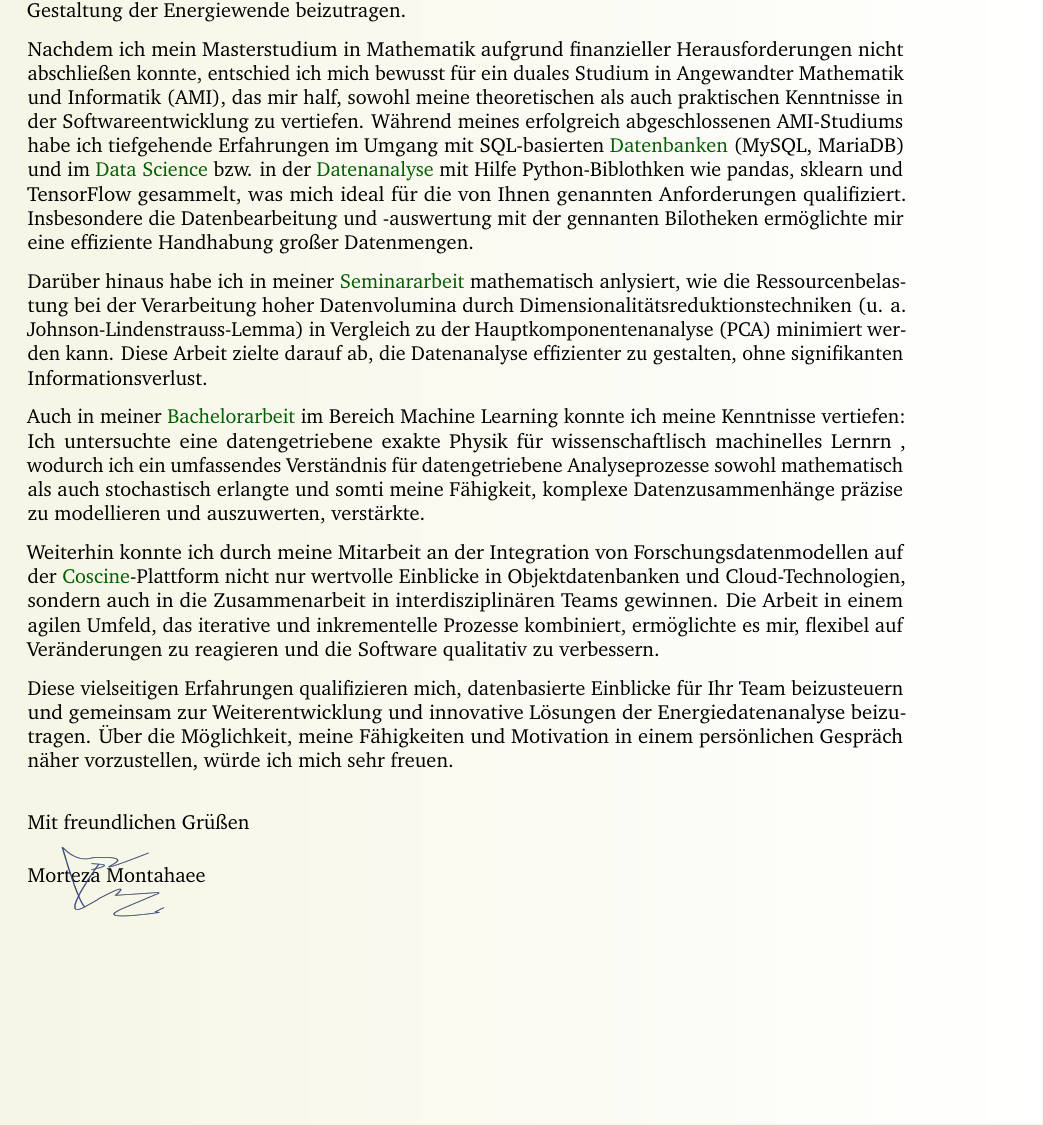
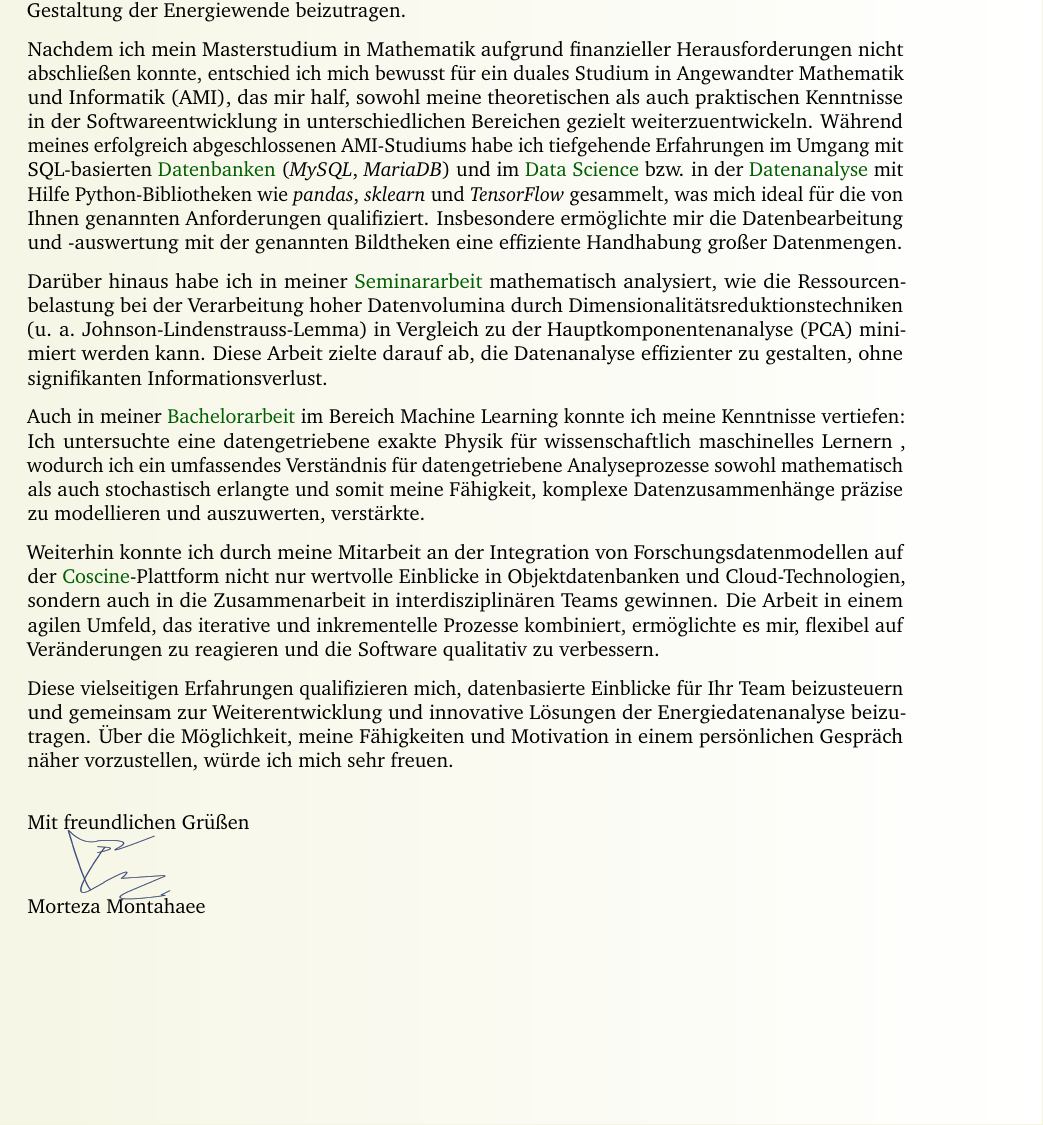
Before and after one commit to montahaee/TeXToolbox, a LaTeX letter (myCoverLetter/main.tex, which reads myCoverLetter/body.tex): part of the page, cut so that both start at the same text. Compiled offline with pdfLaTeX.

Commit message:
Edited typo in the body and modified the placeholder of the signature in the main.

```diff
--- a/myCoverLetter/body.tex
+++ b/myCoverLetter/body.tex
@@ -53,16 +53,22 @@
 
 mit großem Interesse habe ich Ihre Stellenausschreibung gelesen und bin überzeugt, dass die Position als Analyst für Energie-Stammdaten eine perfekte Gelegenheit bietet, meine Kenntnisse in der Analyse und Auswertung großer Datenmengen optimal einzubringen und aktiv zur weiteren Gestaltung der Energiewende beizutragen.
 
-Nachdem ich mein Masterstudium in Mathematik aufgrund finanzieller Herausforderungen nicht abschließen konnte, entschied ich mich bewusst für ein duales Studium in Angewandter Mathematik und Informatik (AMI), das mir half, sowohl meine theoretischen als auch praktischen Kenntnisse in der Softwareentwicklung zu vertiefen. Während meines erfolgreich abgeschlossenen AMI-Studiums habe ich tiefgehende Erfahrungen im Umgang mit SQL-basierten \href{https://github.com/montahaee/DB/tree/master/ex_am_cise/docker}{\textcolor{green!37!black}{Datenbanken}} (MySQL, MariaDB) und im \href{https://github.com/montahaee/DS}{\textcolor{green!37!black}{Data Science}} bzw. in der \href{https://montahaee.github.io/assets/pdf/en/projects/heart_disease_Prediction.pdf}{\textcolor{green!37!black}{Datenanalyse}} mit Hilfe Python-Biblothken wie pandas, sklearn und TensorFlow gesammelt, was mich ideal für die von Ihnen genannten Anforderungen qualifiziert. Insbesondere die Datenbearbeitung und -auswertung mit der gennanten Bilotheken ermöglichte mir eine effiziente Handhabung großer Datenmengen.
+Nachdem ich mein Masterstudium in Mathematik aufgrund finanzieller Herausforderungen nicht abschließen konnte, entschied ich mich bewusst für ein duales Studium in Angewandter Mathematik und Informatik (AMI), das mir half, sowohl meine theoretischen als auch praktischen Kenntnisse in der Softwareentwicklung in unterschiedlichen Bereichen gezielt weiterzuentwickeln.
+Während meines erfolgreich abgeschlossenen AMI-Studiums habe ich tiefgehende Erfahrungen im Umgang mit SQL-basierten \href{https://github.com/montahaee/DB/tree/master/ex_am_cise/docker}{\textcolor{green!37!black}{Datenbanken}} (\textit{MySQL}, \textit{MariaDB}) und im \href{https://github.com/montahaee/DS}{\textcolor{green!37!black}{Data Science}}
+bzw. in der \href{https://montahaee.github.io/assets/pdf/en/projects/heart_disease_Prediction.pdf}{\textcolor{green!37!black}{Datenanalyse}} mit Hilfe Python-Bibliotheken wie \textit{pandas}, \textit{sklearn} und \textit{TensorFlow} gesammelt, was mich ideal für die von Ihnen genannten Anforderungen qualifiziert.
+Insbesondere ermöglichte mir die Datenbearbeitung und -auswertung mit der genannten Bildtheken eine effiziente Handhabung großer Datenmengen.
 
-Darüber hinaus habe ich in meiner \href{https://montahaee.github.io/assets/pdf/de/projects/JLL1_final.pdf}{\textcolor{green!37!black}{Seminararbeit}} mathematisch anlysiert, wie die Ressourcenbelastung bei der Verarbeitung hoher Datenvolumina durch Dimensionalitätsreduktionstechniken (u. a. Johnson-Lindenstrauss-Lemma) in Vergleich zu der Hauptkomponentenanalyse (PCA) minimiert werden kann. Diese Arbeit zielte darauf ab, die Datenanalyse effizienter zu gestalten, ohne signifikanten Informationsverlust.
+Darüber hinaus habe ich in meiner \href{https://montahaee.github.io/assets/pdf/de/projects/JLL1_final.pdf}{\textcolor{green!37!black}{Seminararbeit}} mathematisch analysiert, wie die Ressourcenbelastung bei der Verarbeitung hoher Datenvolumina durch Dimensionalitätsreduktionstechniken (u. a. Johnson-Lindenstrauss-Lemma)
+in Vergleich zu der Hauptkomponentenanalyse (PCA) minimiert werden kann.
+Diese Arbeit zielte darauf ab, die Datenanalyse effizienter zu gestalten, ohne signifikanten Informationsverlust.
 
-Auch in meiner \href{https://montahaee.github.io/assets/pdf/de/projects/myFH_Bachelorthesis.pdf}{\textcolor{green!37!black}{Bachelorarbeit}} im Bereich Machine Learning konnte ich meine Kenntnisse vertiefen: Ich untersuchte eine datengetriebene exakte Physik für wissenschaftlisch machinelles Lernrn , wodurch ich ein umfassendes Verständnis für datengetriebene Analyseprozesse sowohl mathematisch als auch stochastisch erlangte und somti meine Fähigkeit, komplexe Datenzusammenhänge präzise zu modellieren und auszuwerten, verstärkte.
+Auch in meiner \href{https://montahaee.github.io/assets/pdf/de/projects/myFH_Bachelorthesis.pdf}{\textcolor{green!37!black}{Bachelorarbeit}} im Bereich Machine Learning konnte ich meine Kenntnisse vertiefen: Ich untersuchte eine datengetriebene exakte Physik für wissenschaftlich maschinelles Lernern , wodurch ich ein umfassendes Verständnis für datengetriebene Analyseprozesse sowohl mathematisch als auch stochastisch erlangte und somit meine Fähigkeit, komplexe Datenzusammenhänge präzise zu modellieren und auszuwerten, verstärkte.
 %  Ihr Team beizusteuern und gemeinsam zur Weiterentwicklung  und innovative Lösungen der Energiedatenanalyse beizutragen. Über die Möglichkeit, meine Fähigkeiten und Motivation in einem persönlichen Gespräch näher vorzustellen, würde ich mich sehr freuen.
 
 % Weiterhin habe ich mein Wissen im objektiven Datenmanagement vor allem durch meine Mitarbeit an der Integration von Forschungsdatenmodellen auf der \href{https://coscine.rwth-aachen.de/login?redirect=/}{\textcolor{green!37!black}{Coscine}}-Plattform erweitert, was mir einen tiefen Einblick in agile Arbeitsmethoden und moderne Cloud-Technologien ermöglichte.
 
-Weiterhin konnte ich durch meine Mitarbeit an der Integration von Forschungsdatenmodellen auf der \href{https://coscine.rwth-aachen.de/login?redirect=/}{\textcolor{green!37!black}{Coscine}}-Plattform nicht nur wertvolle Einblicke in Objektdatenbanken und Cloud-Technologien, sondern auch in die Zusammenarbeit in interdisziplinären Teams gewinnen. Die Arbeit in einem agilen Umfeld, das iterative und inkrementelle Prozesse kombiniert, ermöglichte es mir, flexibel auf Veränderungen zu reagieren und die Software qualitativ zu verbessern.
+Weiterhin konnte ich durch meine Mitarbeit an der Integration von Forschungsdatenmodellen auf der \href{https://coscine.rwth-aachen.de/login?redirect=/}{\textcolor{green!37!black}{Coscine}}-Plattform nicht nur wertvolle Einblicke in Objektdatenbanken und Cloud-Technologien, sondern auch in die Zusammenarbeit in interdisziplinären Teams gewinnen.
+Die Arbeit in einem agilen Umfeld, das iterative und inkrementelle Prozesse kombiniert, ermöglichte es mir, flexibel auf Veränderungen zu reagieren und die Software qualitativ zu verbessern.
 % Nachdem ich mein Masterstudium in Mathematik aufgrund finanzieller Herausforderungen nicht abschließen konnte, entschied ich mich bewusst für ein duales Studium in Angewandter Mathematik und Informatik (AMI), das mir half, sowohl meine theoretischen als auch praktischen Kenntnisse in der Softwareentwicklung zu vertiefen. In meinem erfolgreich abgeschlossenen AMI-Studium konnte ich als anstrebender Mathematisch-technischer Softwareentwickler im Rahmen verschiedener Projekte und Module wertvolle \href{https://montahaee.github.io/repositories/}{\textcolor{cyan!50!black}{Erfahrungen}} in der objektorientierten Programmierung, der Optimierung von Softwarekomponenten sowie in der Entwicklung von Java-, C\#- und Python-basierten Applikationen sammeln. Ein besonderer Fokus lag dabei auf der Anwendung von \href{https://de.wikipedia.org/wiki/Entwurfsmuster}{\textcolor{cyan!50!black}{Entwurfsmustern}}, die zur Strukturierung, Flexibilität und Wiederverwendbarkeit des Codes beitragen, sowie auf der Durchführung von Unit-Tests, um die Funktionalität einzelner Softwarekomponenten zu sichern und robuste, wartbare Softwarelösungen zu gewährleisten. Die Entwicklung automatisierter Systemintegrationstests für sicherheitskritische Anwendungen sehe ich daher als spannende Aufgabe, die meinem Interesse an strukturierten Testansätzen und meinen methodischen Fähigkeiten sehr entgegenkommt.
 
 % Besonders intensiv vertiefte ich meine Kenntnisse in Java während der \href{https://github.com/montahaee/Informatics}{\textcolor{green!37!black}{Vorbereitung}} und praktischen Durchführung der IHK-Abschlussprüfung zur Entwicklung eines \href{https://github.com/montahaee/SS2023/tree/main/softwareProduct}{\textcolor{green!37!black}{Softwareprodukts}}. Dabei wurde das \textit{Producer-Consumer-Dataflow }Muster in einem multithreaded Kontext eingesetzt, um Datenflüsse parallelisiert zu verarbeiten und eine optimale Ressourcennutzung zu gewährleisten.
--- a/myCoverLetter/main.tex
+++ b/myCoverLetter/main.tex
@@ -116,13 +116,13 @@
 \begin{flushleft}
 \closer
 
-\vspace*{0.1in}
+\vspace*{0.325in}
 \myname\\
 \parbox{\textwidth}{
-\vspace*{-20pt}
+\vspace*{-70pt}
 % \includegraphics[width=1.0in, height=0.51in]{signatur.png}
 % \vspace{5pt}
-\hspace{17pt}\includegraphics[width=.75in, height=0.5in]{unterschrifft.png}
+\hspace{20pt}\includegraphics[width=.75in, height=0.5in]{unterschrifft}
 }
 % \hspace{-80pt}\includegraphics[width=.75in, height=0.5in]{signature.png}
 % \mytitle
```
Also changed, not shown: myCoverLetter/body.tex (3 more changed lines).
